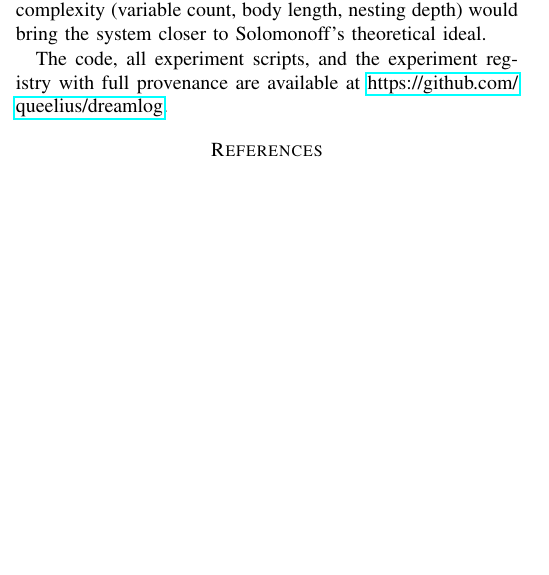
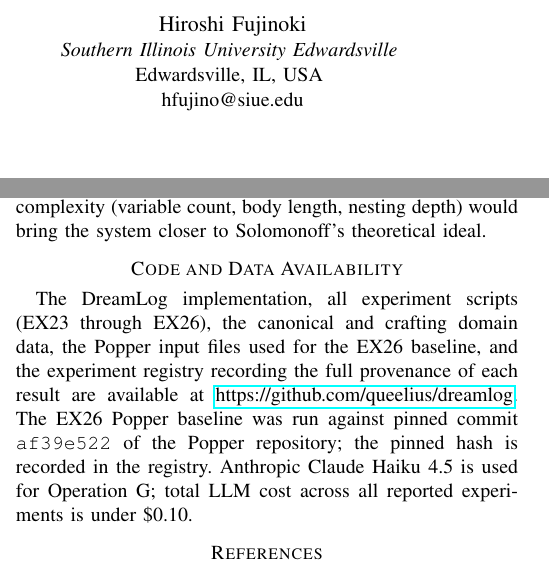
Before and after one commit to queelius/dreamlog, a LaTeX paper (paper/dreamlog_paper.tex): part of one column of page 10 of 11 before the commit and two parts of the columns of pages 1 and 10 of 11 after it, the two joined at a grey line, cut at the place of the change, the shorter picture padded with empty space. Compiled offline with pdfLaTeX.

Commit message:
paper: add Fujinoki as coauthor; add Code and Data Availability section
Polish-pass changes ahead of NeSy 2026 submission.

Author block updated. Hiroshi Fujinoki added as second author
(Southern Illinois University Edwardsville, hfujino@siue.edu).
Towell remains first author per standard student-led convention.
Prior Towell+Fujinoki coauthorships: 2016 ICCCNT, 2025 ICCCI. The
paper's existing "we" pronouns work for two authors without further
changes.

Code and Data Availability section added before References. Pulls
the existing GitHub URL out of the conclusion paragraph and
formalizes it as a labeled section. Adds the pinned Popper commit
hash (af39e522) for EX26 reproducibility and the cumulative LLM
cost figure (<$0.10 across all reported experiments).

Build: 11 pages, 0 LaTeX warnings, 0 overfull boxes. Author block
renders cleanly with IEEEtran two-column conference layout (\and
separator between author blocks).

Co-Authored-By: Claude Opus 4.7 (1M context) <noreply@anthropic.com>

```diff
--- a/paper/dreamlog_paper.tex
+++ b/paper/dreamlog_paper.tex
@@ -23,7 +23,12 @@
 \IEEEauthorblockA{\textit{Southern Illinois University Edwardsville} \\
 Edwardsville, IL, USA \\
 lex@metafunctor.com \\
-ORCID: 0000-0001-6443-9897}}
+ORCID: 0000-0001-6443-9897}
+\and
+\IEEEauthorblockN{Hiroshi Fujinoki}
+\IEEEauthorblockA{\textit{Southern Illinois University Edwardsville} \\
+Edwardsville, IL, USA \\
+hfujino@siue.edu}}
 
 \maketitle
 
@@ -578,7 +583,9 @@ The system exhibits meaningful learning dynamics over extended interactions: an
 
 Several directions remain open. Direct comparison with ILP systems (ILASP, Metagol) on shared benchmarks would position DreamLog precisely in the landscape of rule learners. Support for recursive rule discovery would address the ancestor predicate gap. Transfer learning experiments (training on one domain, compressing a combined KB with a second) would test whether compression discovers cross-domain abstractions. Scaling beyond 1000 clauses requires sampled verification. Finally, a richer MDL metric incorporating clause complexity (variable count, body length, nesting depth) would bring the system closer to Solomonoff's theoretical ideal.
 
-The code, all experiment scripts, and the experiment registry with full provenance are available at \url{https://github.com/queelius/dreamlog}.
+\section*{Code and Data Availability}
+
+The DreamLog implementation, all experiment scripts (EX23 through EX26), the canonical and crafting domain data, the Popper input files used for the EX26 baseline, and the experiment registry recording the full provenance of each result are available at \url{https://github.com/queelius/dreamlog}. The EX26 Popper baseline was run against pinned commit \texttt{af39e522} of the Popper repository; the pinned hash is recorded in the registry. Anthropic Claude Haiku~4.5 is used for Operation~G; total LLM cost across all reported experiments is under \$0.10.
 
 %%% ===================================================================
 %%% REFERENCES
```
Also changed, not shown: paper/dreamlog_paper.pdf, 2 other files.
